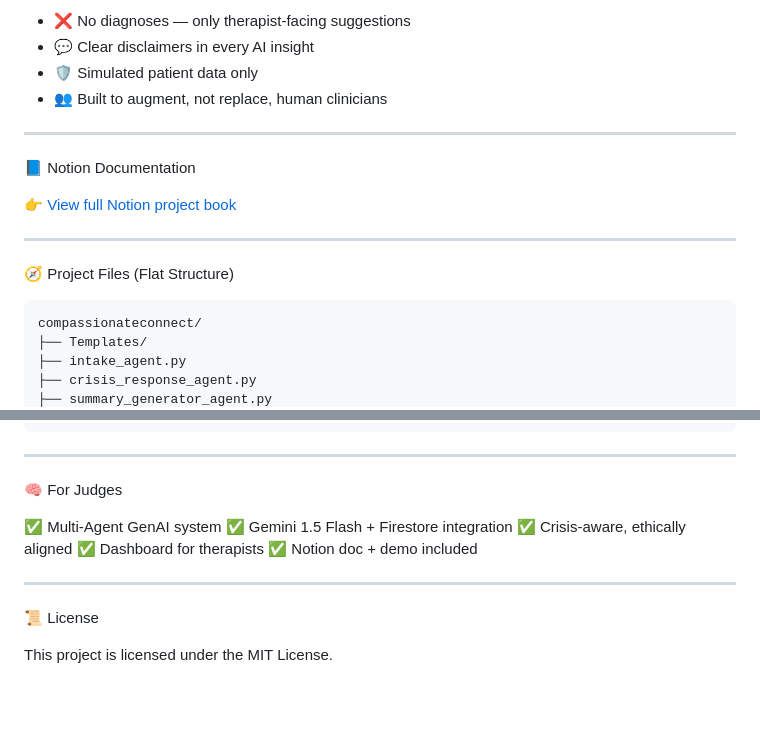
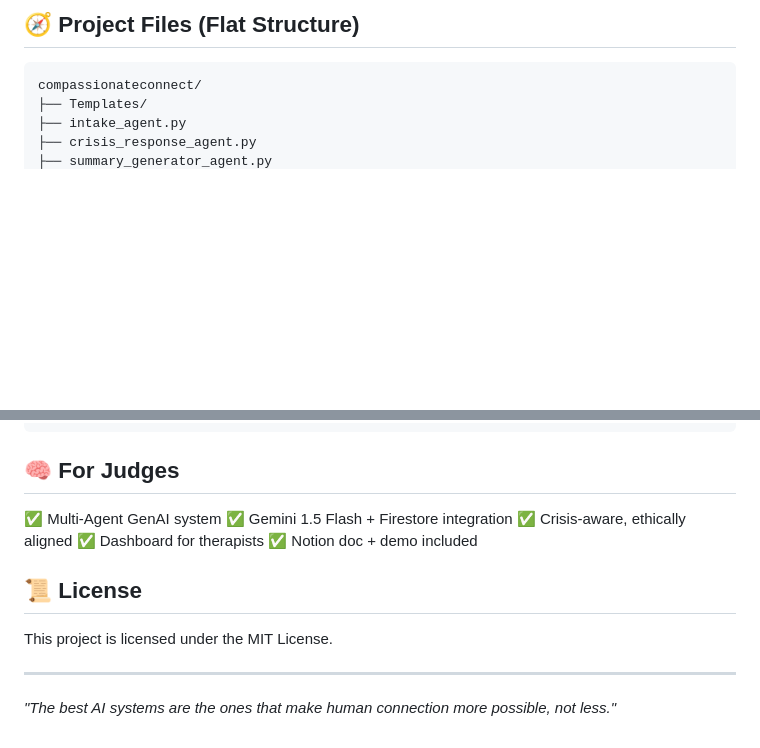
Before and after one commit to Hereforlolz/Compassionate-connect, a Markdown page: README.md, 2 parts joined by grey strips. Drawn GitHub-style; blank space fills up the shorter version.

````diff
--- a/README.md
+++ b/README.md
@@ -98,18 +119,4 @@ The dashboard:
-* ❌ No diagnoses — only therapist-facing suggestions
-* 💬 Clear disclaimers in every AI insight
-* 🛡️ Simulated patient data only
-* 👥 Built to augment, not replace, human clinicians
-
----
-
-📘 Notion Documentation
-
-👉 [View full Notion project book](https://www.notion.so/CompassionateConnect-AI-20eb2f6a587d809194b4dfadbf393ebb?source=copy_link)
-
----
-
-🧭 Project Files (Flat Structure)
-
+## 🧭 Project Files (Flat Structure)
 ```
 compassionateconnect/
 ├── Templates/
@@ -128,18 +135,16 @@ compassionateconnect/
 └── LICENSE
 ```
 
----
-
-🧠 For Judges
-
+## 🧠 For Judges
 ✅ Multi-Agent GenAI system
 ✅ Gemini 1.5 Flash + Firestore integration
 ✅ Crisis-aware, ethically aligned
 ✅ Dashboard for therapists
 ✅ Notion doc + demo included
 
+## 📜 License
+This project is licensed under the MIT License.
+
 ---
 
-📜 License
-
-This project is licensed under the MIT License.
+*"The best AI systems are the ones that make human connection more possible, not less."*
````
Also changed, not shown: other parts of README.md (+89 -68 lines).
